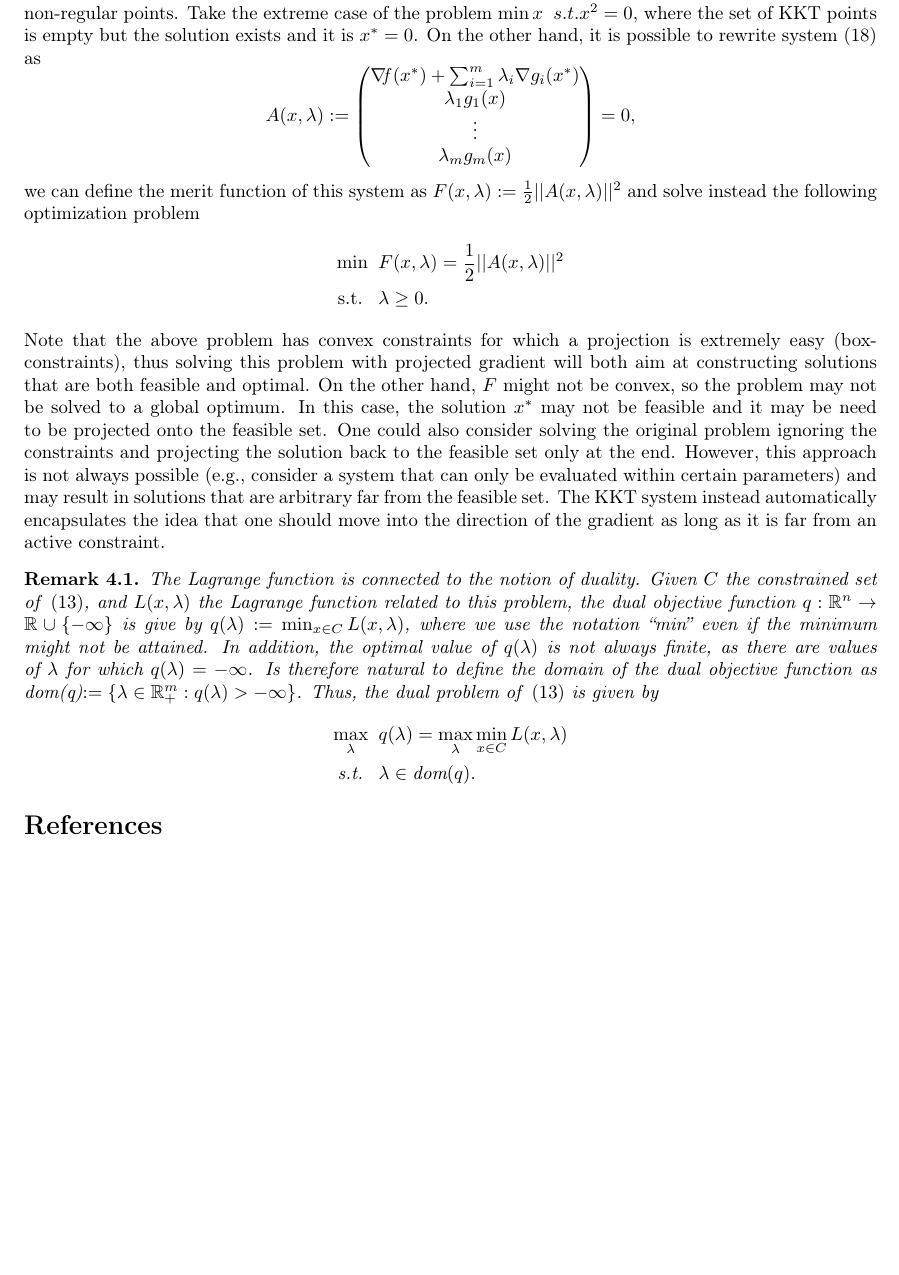
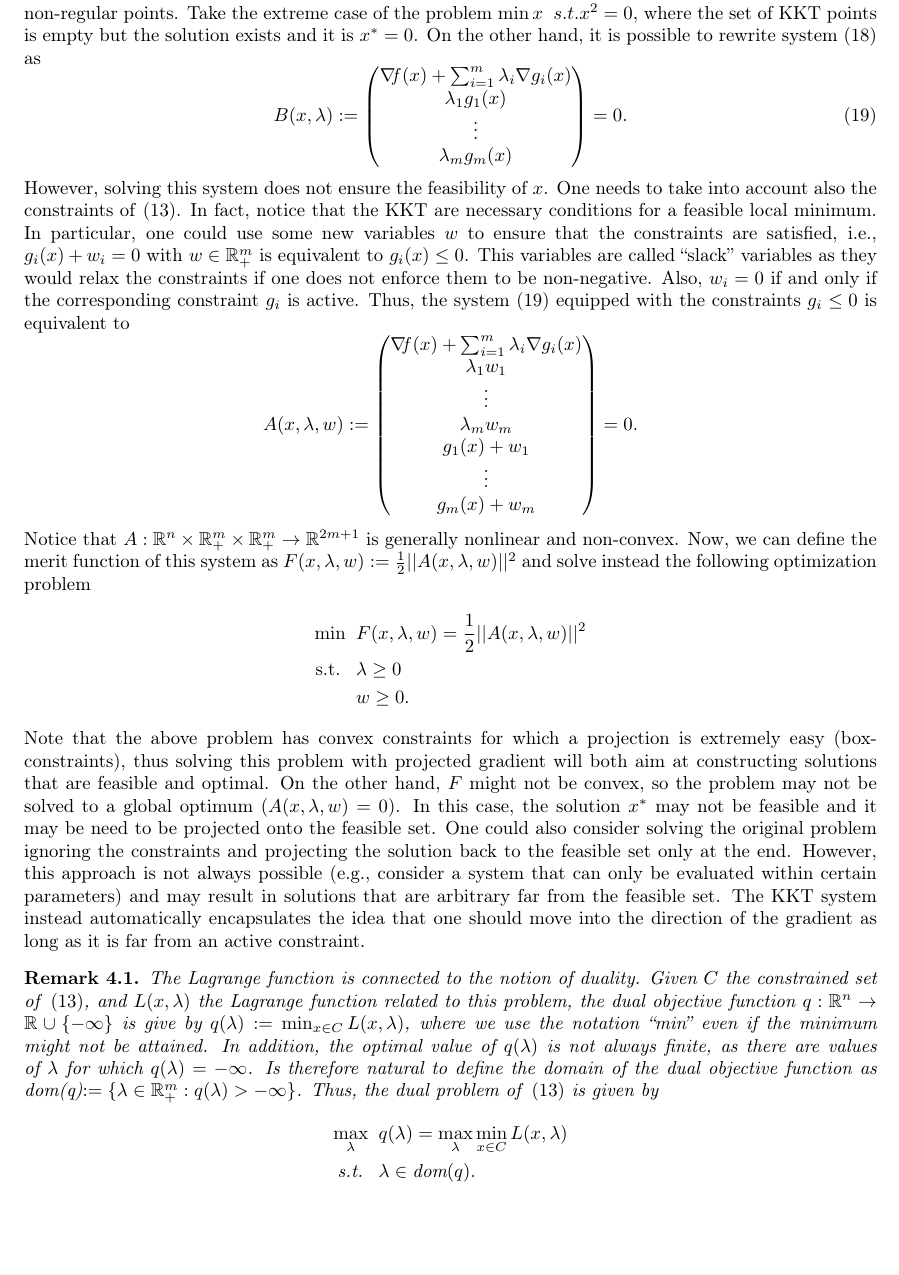
Before and after one commit to leonardogalli91/co_2024, a LaTeX document (chapter3/notes.tex): part of page 11 of 11, cut so that both start at the same text. Compiled offline with pdfLaTeX.

Commit message:
Final commit?

```diff
--- a/chapter3/notes.tex
+++ b/chapter3/notes.tex
@@ -629,23 +629,37 @@ In particular, $\tilde{\lambda}_0\neq0$ otherwise the gradients of the active co
 \noindent The condition that the gradients of the active constraints are linearly independent
 is one of many types of assumptions that are referred to in the literature as ``constraint
 qualifications.'' In particular this condition is called Linear Independence Constraint Qualification (LICQ). Another constraint qualification that implies the KKT points to be necessary conditions for optimality is when the $g_i$ are affine functions. The points satisfying these conditions are usually called ``regular''. By construction, solving (exactly) the KKT conditions will only allow you to find KKT points which are regular, but there might be better non-regular points. Take the extreme case of the problem $\min x\; \; s.t. x^2=0$, where the set of KKT points is empty but the solution exists and it is $x^*=0$. On the other hand, it is possible to rewrite system \eqref{eq:kkt} as
-\begin{equation*}
-	A (x,\lambda) :=
+\begin{equation}\label{eq:final_system}
+	B (x,\lambda) :=
 	\begin{pmatrix}
-		\grad(x^*)+ \sum_{i=1}^{m} \lambda_i \nabla g_i(x^*)\\
+		\grad(x)+ \sum_{i=1}^{m} \lambda_i \nabla g_i(x)\\
 		\lambda_1 g_1(x)\\
 		\vdots\\
-		\lambda_m g_m(x)
-	\end{pmatrix}=0,
+		\lambda_m g_m(x)\\
+	\end{pmatrix}=0.
+\end{equation}
+However, solving this system does not ensure the feasibility of $x$. One needs to take into account also the constraints of \eqref{eq:last_problem}. In fact, notice that the KKT are necessary conditions for a feasible local minimum. In particular, one could use some new variables $w$ to ensure that the constraints are satisfied, i.e., $g_i(x)+w_i=0$ with $w\in \R^m_+$ is equivalent to $g_i(x)\leq 0$. This variables are called ``slack'' variables as they would relax the constraints if one does not enforce them to be non-negative. Also, $w_i=0$ if and only if the corresponding constraint $g_i$ is active. Thus, the system \eqref{eq:final_system} equipped with the constraints $g_i\leq 0$ is equivalent to
+\begin{equation*}
+	A (x,\lambda,w) :=
+	\begin{pmatrix}
+		\grad(x)+ \sum_{i=1}^{m} \lambda_i \nabla g_i(x)\\
+		\lambda_1 w_1\\
+		\vdots\\
+		\lambda_m w_m\\
+		g_1(x) + w_1\\
+		\vdots\\
+		g_m(x) +w_m\\
+	\end{pmatrix}=0.
 \end{equation*}
-we can define the merit function of this system as $F(x,\lambda) := \frac{1}{2}||A(x,\lambda)||^2$ and solve instead the following optimization problem
+Notice that $A:\Rn\times\R^m_+\times\R^m_+\to \R^{2m+1}$ is generally nonlinear and non-convex. Now, we can define the merit function of this system as $F(x,\lambda,w) := \frac{1}{2}||A(x,\lambda,w)||^2$ and solve instead the following optimization problem
 \begin{equation*}
 	\begin{split}
-		\min \;\; &F(x,\lambda)= \frac{1}{2}||A(x,\lambda)||^2\\
-		\st& \lambda\geq 0.
+		\min \;\; &F(x,\lambda, w)= \frac{1}{2}||A(x,\lambda,w)||^2\\
+		\st& \lambda\geq 0\\
+		& w\geq 0.
 	\end{split}
 \end{equation*}
-Note that the above problem has convex constraints for which a projection is extremely easy (box-constraints), thus solving this problem with projected gradient will both aim at constructing solutions that are both feasible and optimal. On the other hand, $F$ might not be convex, so the problem may not be solved to a global optimum. In this case, the solution $x^*$ may not be feasible and it may be need to be projected onto the feasible set. One could also consider solving the original problem ignoring the constraints and projecting the solution back to the feasible set only at the end. However, this approach is not always possible (e.g., consider a system that can only be evaluated within certain parameters) and may result in solutions that are arbitrary far from the feasible set. The KKT system instead automatically encapsulates the idea that one should move into the direction of the gradient as long as it is far from an active constraint.
+Note that the above problem has convex constraints for which a projection is extremely easy (box-constraints), thus solving this problem with projected gradient will both aim at constructing solutions that are feasible and optimal. On the other hand, $F$ might not be convex, so the problem may not be solved to a global optimum ($A(x,\lambda,w)=0$). In this case, the solution $x^*$ may not be feasible and it may be need to be projected onto the feasible set. One could also consider solving the original problem ignoring the constraints and projecting the solution back to the feasible set only at the end. However, this approach is not always possible (e.g., consider a system that can only be evaluated within certain parameters) and may result in solutions that are arbitrary far from the feasible set. The KKT system instead automatically encapsulates the idea that one should move into the direction of the gradient as long as it is far from an active constraint.
 
 \begin{remark}
 	The Lagrange function is connected to the notion of \textit{duality}. Given $C$ the constrained set of \eqref{eq:last_problem}, and $L(x,\lambda)$ the Lagrange function related to this problem, the dual objective function $q:\Rn\to \R \cup \{-\infty\}$ is give by $q(\lambda) := \min_{x\in C} L(x,\lambda)$, where we use the notation ``min'' even if the minimum might not be attained. In addition, the optimal value of $q(\lambda)$ is not always finite, as there are values of $\lambda$ for which $q(\lambda) = -\infty$. Is therefore natural to define the domain of the dual objective function as dom(q)$:=\{\lambda \in \R^m_+: q(\lambda)>-\infty\}$. Thus, the dual problem of \eqref{eq:last_problem} is given by
```
Also changed, not shown: chapter3/notes.pdf, chapter3/notes.tex (4 more changed lines).
